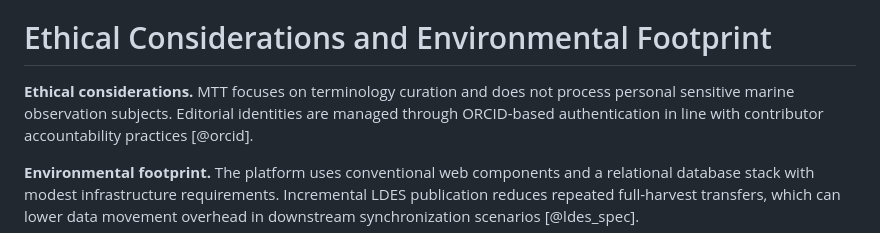
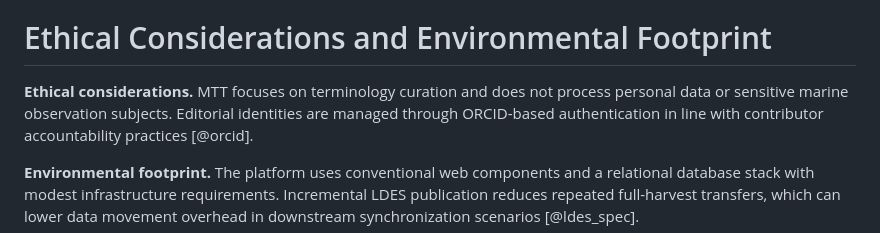
Before and after one commit to cedricdcc/papers, a Markdown page: papers/marine-term-translations/marine-term-translations.md, the part around one of its changes. GitHub-like rendering.

```diff
--- a/papers/marine-term-translations/marine-term-translations.md
+++ b/papers/marine-term-translations/marine-term-translations.md
@@ -427,7 +427,7 @@ author.
 # Ethical Considerations and Environmental Footprint
 
 **Ethical considerations.** MTT focuses on terminology curation and does not
-process personal sensitive marine observation subjects. Editorial identities are
+process personal data or sensitive marine observation subjects. Editorial identities are
 managed through ORCID-based authentication in line with contributor
 accountability practices [@orcid].
 
```
Also changed, not shown: other parts of papers/marine-term-translations/marine-term-translations.md (+1 -1 lines).
